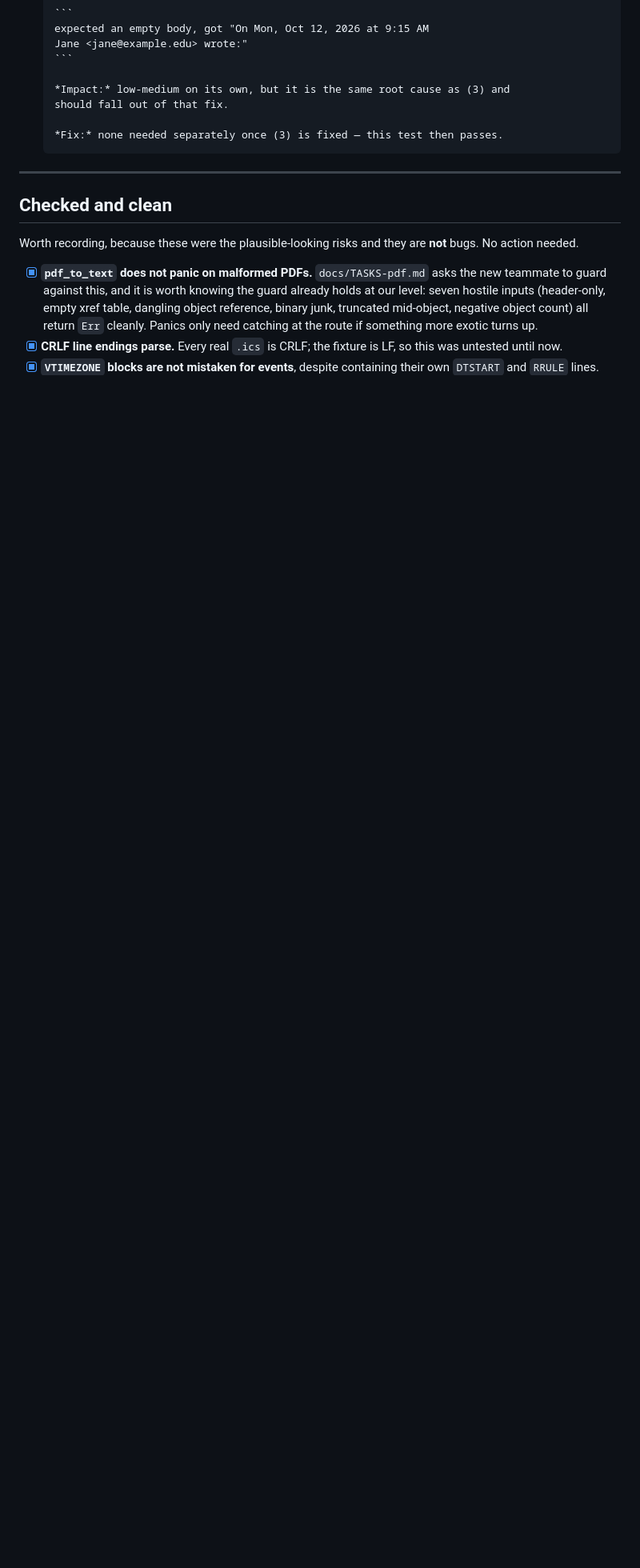
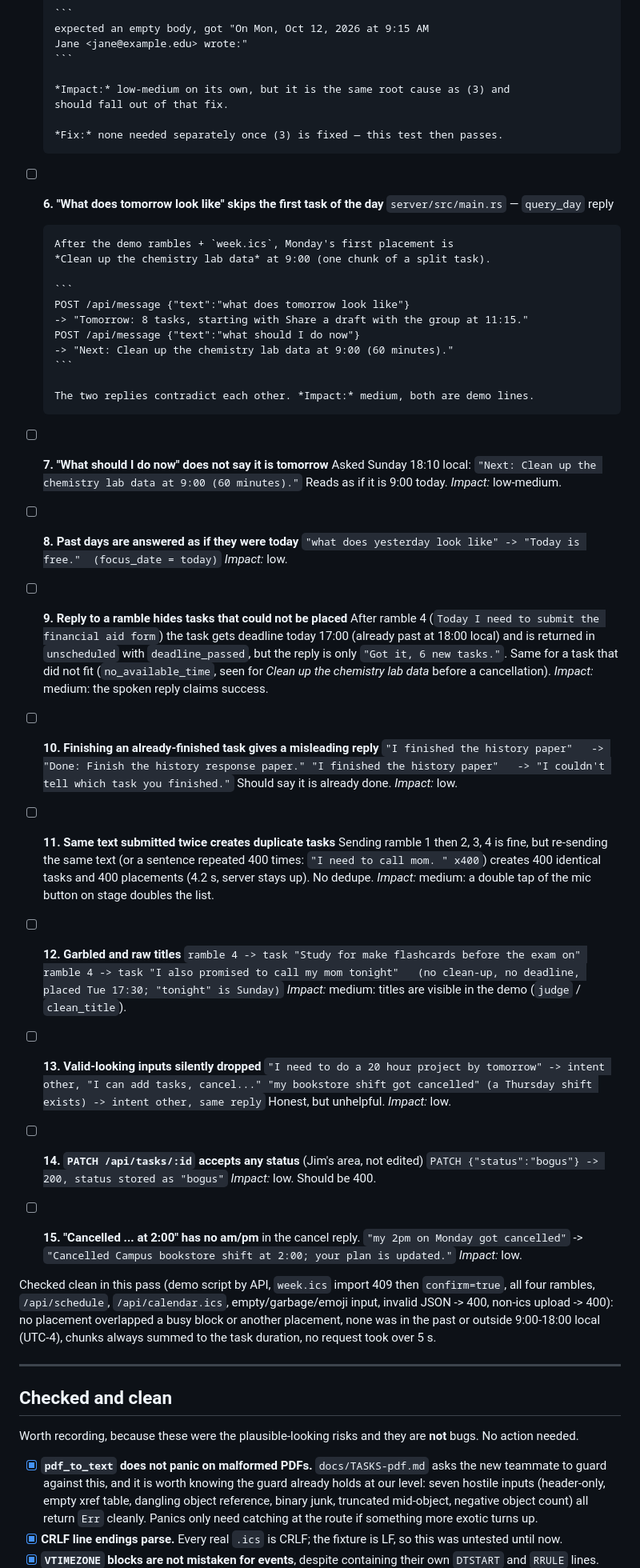
Before and after one commit to burvy/ai-todo, a Markdown page: docs/bugs.md, the part around the change. Shown at 80% size. GitHub-like rendering; blank space fills up the shorter version.

Commit message:
docs: log demo bug-hunt findings

````diff
--- a/docs/bugs.md
+++ b/docs/bugs.md
@@ -119,6 +119,83 @@ test green; that is the signal it is done.
 
       *Fix:* none needed separately once (3) is fixed — this test then passes.
 
+- [ ] **6. "What does tomorrow look like" skips the first task of the day**
+      `server/src/main.rs` — `query_day` reply
+
+      After the demo rambles + `week.ics`, Monday's first placement is
+      *Clean up the chemistry lab data* at 9:00 (one chunk of a split task).
+
+      ```
+      POST /api/message {"text":"what does tomorrow look like"}
+      -> "Tomorrow: 8 tasks, starting with Share a draft with the group at 11:15."
+      POST /api/message {"text":"what should I do now"}
+      -> "Next: Clean up the chemistry lab data at 9:00 (60 minutes)."
+      ```
+
+      The two replies contradict each other. *Impact:* medium, both are demo lines.
+
+- [ ] **7. "What should I do now" does not say it is tomorrow**
+      Asked Sunday 18:10 local: `"Next: Clean up the chemistry lab data at 9:00 (60 minutes)."`
+      Reads as if it is 9:00 today. *Impact:* low-medium.
+
+- [ ] **8. Past days are answered as if they were today**
+      ```
+      "what does yesterday look like" -> "Today is free."  (focus_date = today)
+      ```
+      *Impact:* low.
+
+- [ ] **9. Reply to a ramble hides tasks that could not be placed**
+      After ramble 4 (`Today I need to submit the financial aid form`) the task
+      gets deadline today 17:00 (already past at 18:00 local) and is returned in
+      `unscheduled` with `deadline_passed`, but the reply is only
+      `"Got it, 6 new tasks."`. Same for a task that did not fit
+      (`no_available_time`, seen for *Clean up the chemistry lab data* before a
+      cancellation). *Impact:* medium: the spoken reply claims success.
+
+- [ ] **10. Finishing an already-finished task gives a misleading reply**
+      ```
+      "I finished the history paper"   -> "Done: Finish the history response paper."
+      "I finished the history paper"   -> "I couldn't tell which task you finished."
+      ```
+      Should say it is already done. *Impact:* low.
+
+- [ ] **11. Same text submitted twice creates duplicate tasks**
+      Sending ramble 1 then 2, 3, 4 is fine, but re-sending the same text (or a
+      sentence repeated 400 times: `"I need to call mom. " x400`) creates 400
+      identical tasks and 400 placements (4.2 s, server stays up). No dedupe.
+      *Impact:* medium: a double tap of the mic button on stage doubles the list.
+
+- [ ] **12. Garbled and raw titles**
+      ```
+      ramble 4 -> task "Study for make flashcards before the exam on"
+      ramble 4 -> task "I also promised to call my mom tonight"   (no clean-up, no deadline,
+                  placed Tue 17:30; "tonight" is Sunday)
+      ```
+      *Impact:* medium: titles are visible in the demo (`judge` / `clean_title`).
+
+- [ ] **13. Valid-looking inputs silently dropped**
+      ```
+      "I need to do a 20 hour project by tomorrow" -> intent other, "I can add tasks, cancel..."
+      "my bookstore shift got cancelled" (a Thursday shift exists) -> intent other, same reply
+      ```
+      Honest, but unhelpful. *Impact:* low.
+
+- [ ] **14. `PATCH /api/tasks/:id` accepts any status** (Jim's area, not edited)
+      ```
+      PATCH {"status":"bogus"} -> 200, status stored as "bogus"
+      ```
+      *Impact:* low. Should be 400.
+
+- [ ] **15. "Cancelled ... at 2:00" has no am/pm** in the cancel reply.
+      `"my 2pm on Monday got cancelled"` -> `"Cancelled Campus bookstore shift at 2:00; your plan is updated."`
+      *Impact:* low.
+
+Checked clean in this pass (demo script by API, `week.ics` import 409 then `confirm=true`,
+all four rambles, `/api/schedule`, `/api/calendar.ics`, empty/garbage/emoji input, invalid
+JSON -> 400, non-ics upload -> 400): no placement overlapped a busy block or another
+placement, none was in the past or outside 9:00-18:00 local (UTC-4), chunks always summed
+to the task duration, no request took over 5 s.
+
 ---
 
 ## Checked and clean
````
